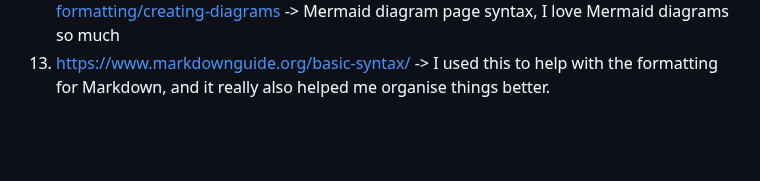
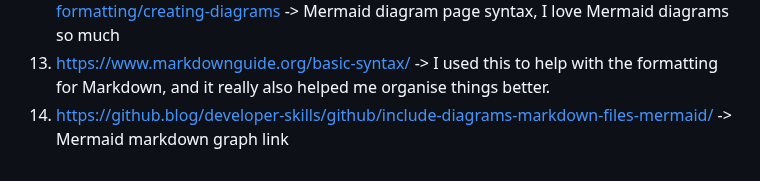
Before and after one commit to WSU-kduncan/cicdf25-Historyvariety, a Markdown page: README-CD.md, the part around the change. Drawn GitHub-style; blank space fills up the shorter version.

Commit message:
forgot to add a resource

```diff
--- a/README-CD.md
+++ b/README-CD.md
@@ -196,3 +196,4 @@ Finally, it runs a new container in detached mode.
 11. https://curl.se/docs/manpage.html -> gave me a way to use curl to test my payloads.
 12. https://docs.github.com/en/get-started/writing-on-github/working-with-advanced-formatting/creating-diagrams -> Mermaid diagram page syntax, I love Mermaid diagrams so much
 13. https://www.markdownguide.org/basic-syntax/ -> I used this to help with the formatting for Markdown, and it really also helped me organise things better.
+14.  https://github.blog/developer-skills/github/include-diagrams-markdown-files-mermaid/ -> Mermaid markdown graph link
```
